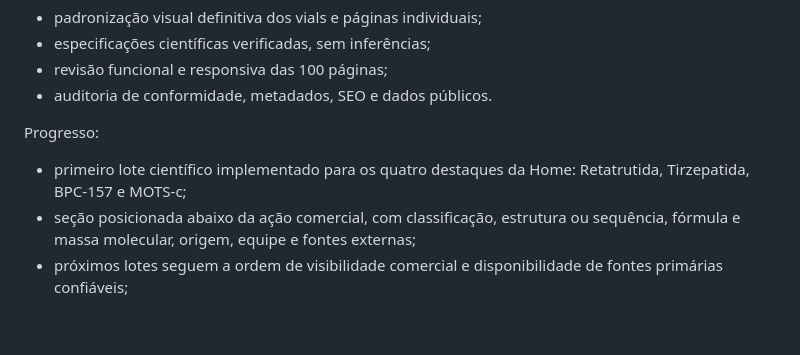
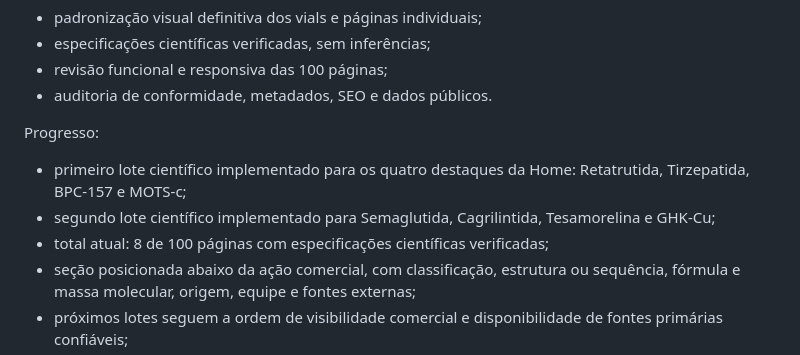
Before and after one commit to site-solutions-pro/pepmax-precos, a Markdown page: ROADMAP.md, the part around the change. Rendered like a GitHub page; blank space fills up the shorter version.

Commit message:
Atualiza progresso do segundo lote científico

```diff
--- a/ROADMAP.md
+++ b/ROADMAP.md
@@ -159,6 +159,9 @@ Progresso:
 
 - primeiro lote científico implementado para os quatro destaques da Home:
   Retatrutida, Tirzepatida, BPC-157 e MOTS-c;
+- segundo lote científico implementado para Semaglutida, Cagrilintida,
+  Tesamorelina e GHK-Cu;
+- total atual: 8 de 100 páginas com especificações científicas verificadas;
 - seção posicionada abaixo da ação comercial, com classificação, estrutura ou
   sequência, fórmula e massa molecular, origem, equipe e fontes externas;
 - próximos lotes seguem a ordem de visibilidade comercial e disponibilidade de
```
